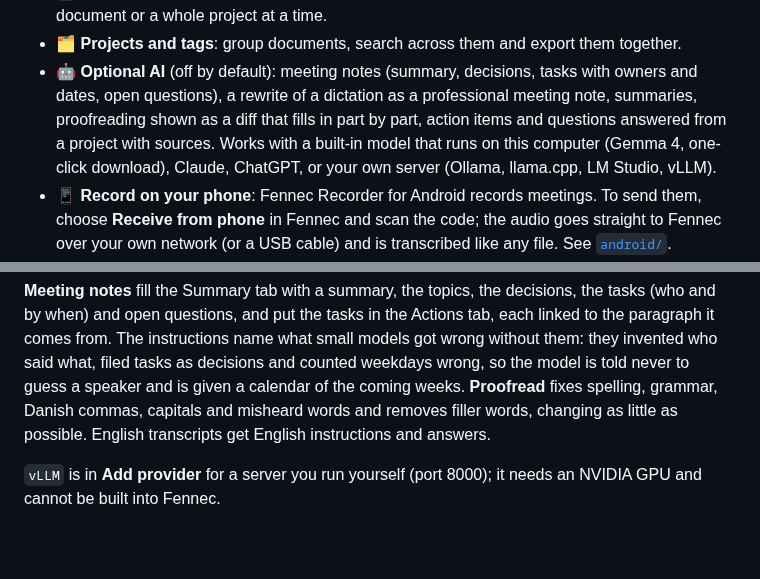
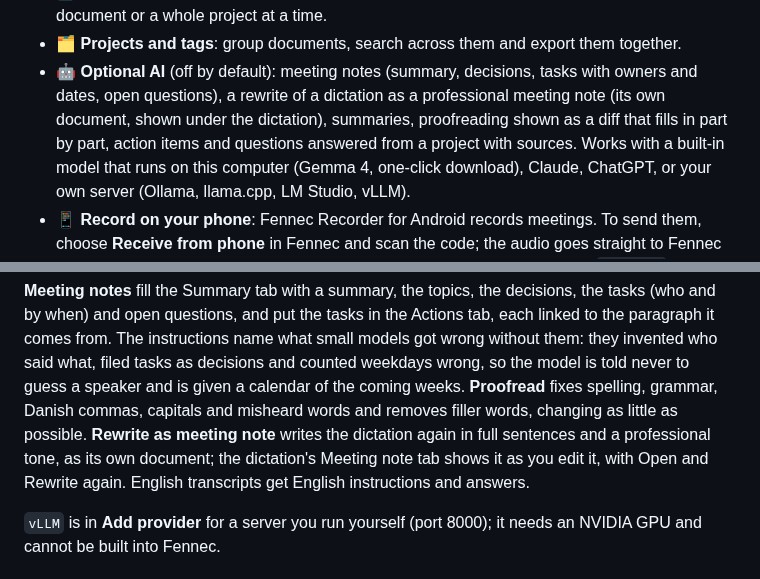
Before and after one commit to AngelFreak/Fennec, a Markdown page: README.md, 2 parts joined by grey strips. Drawn GitHub-style; blank space fills up the shorter version.

```diff
--- a/README.md
+++ b/README.md
@@ -51,9 +51,9 @@ disk.
   them together.
 - 🤖 **Optional AI** (off by default): meeting notes (summary, decisions,
   tasks with owners and dates, open questions), a rewrite of a dictation as a
-  professional meeting note, summaries, proofreading shown as a diff that
-  fills in part by part, action items and questions answered from a project
-  with sources.
+  professional meeting note (its own document, shown under the dictation),
+  summaries, proofreading shown as a diff that fills in part by part, action
+  items and questions answered from a project with sources.
   Works with a built-in model that runs on this computer (Gemma 4, one-click
   download), Claude, ChatGPT, or your own server (Ollama, llama.cpp,
   LM Studio, vLLM).
@@ -245,6 +245,9 @@ who said what, filed tasks as decisions and counted weekdays wrong, so the
 model is told never to guess a speaker and is given a calendar of the coming
 weeks. **Proofread** fixes spelling, grammar, Danish commas, capitals and
 misheard words and removes filler words, changing as little as possible.
+**Rewrite as meeting note** writes the dictation again in full sentences and a
+professional tone, as its own document; the dictation's Meeting note tab shows
+it as you edit it, with Open and Rewrite again.
 English transcripts get English instructions and answers.
 
 `vLLM` is in **Add provider** for a server you run yourself (port 8000); it
```
Also changed, not shown: other parts of README.md (+1 -1 lines), docs/screenshots/meeting-note.png, 9 other files.
